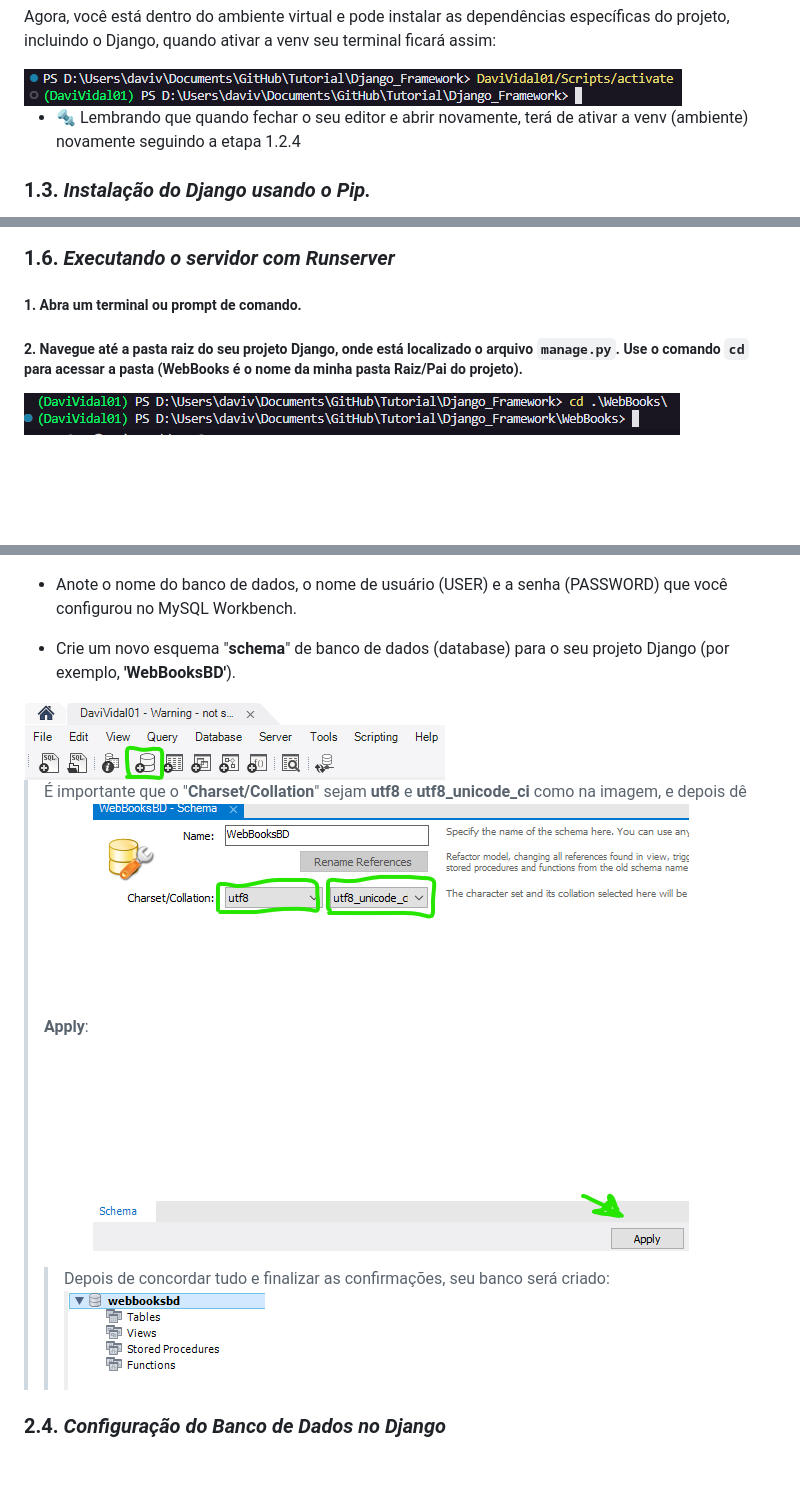
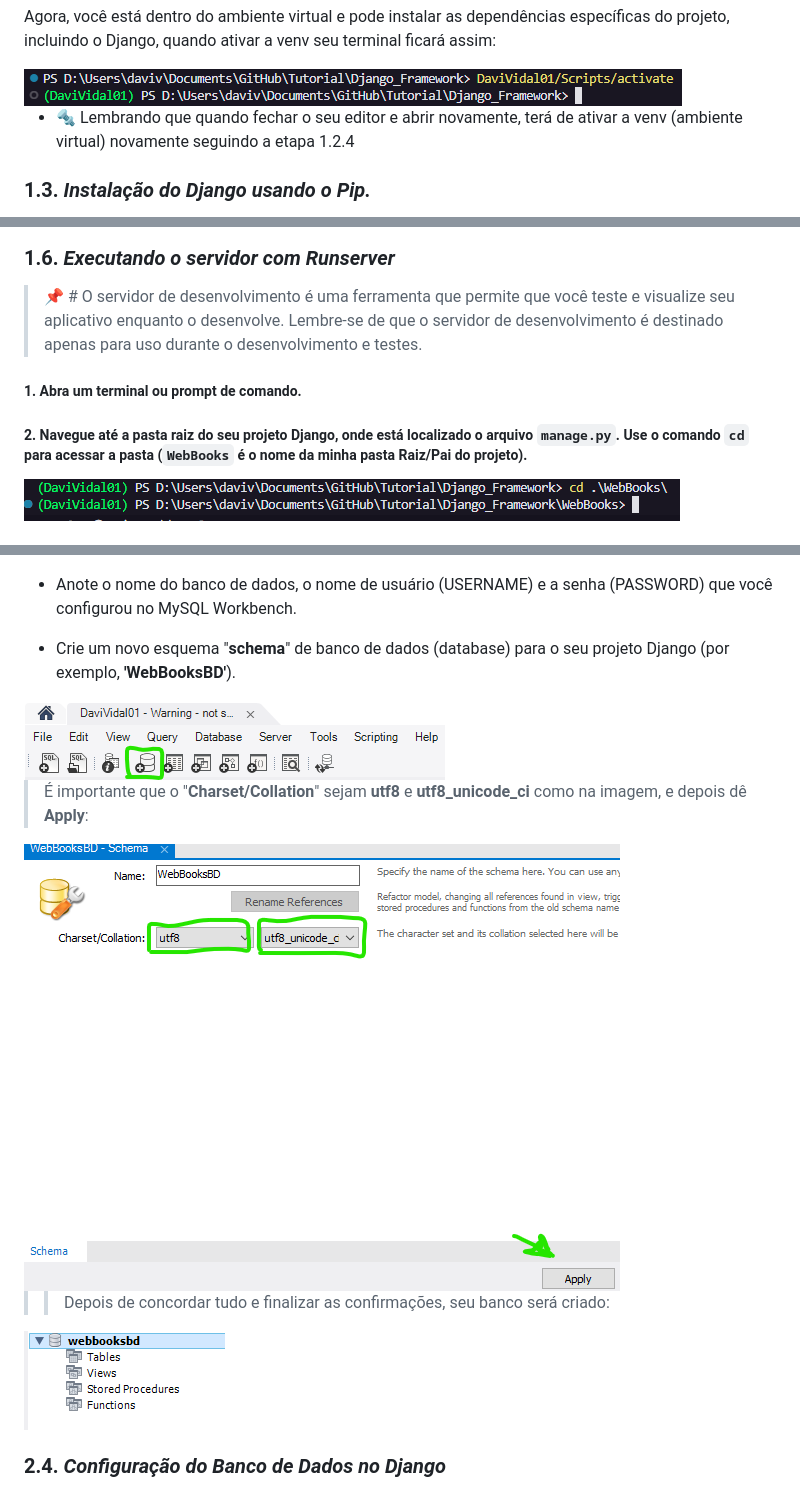
Before and after one commit to DaviVidal01/Django_Framework, a Markdown page: README.md, 3 parts joined by grey strips. Drawn GitHub-style; blank space fills up the shorter version.

Commit message:
Ajustando as imagens

```diff
--- a/README.md
+++ b/README.md
@@ -54,7 +54,7 @@ Agora, você está dentro do ambiente virtual e pode instalar as dependências e
 
 <img src="README-assets/ex01.png" alt="Exemplo01" />
 
-- 🔩 Lembrando que quando fechar o seu editor e abrir novamente, terá de ativar a venv (ambiente) novamente seguindo a etapa 1.2.4
+- 🔩 Lembrando que quando fechar o seu editor e abrir novamente, terá de ativar a venv (ambiente virtual) novamente seguindo a etapa 1.2.4
 
 ### **1.3.** *Instalação do Django usando o Pip.*
 
@@ -102,10 +102,11 @@ Isso criará a estrutura de diretórios e arquivos para o seu novo aplicativo Dj
 <img src="README-assets/ex04.png" alt="Exemplo04" />
 
 ### **1.6.** *Executando o servidor com Runserver*
+> 📌 # O servidor de desenvolvimento é uma ferramenta que permite que você teste e visualize seu aplicativo enquanto o desenvolve. Lembre-se de que o servidor de desenvolvimento é destinado apenas para uso durante o desenvolvimento e testes.
 
 ##### 1. Abra um terminal ou prompt de comando.
 
-##### 2. Navegue até a pasta raiz do seu projeto Django, onde está localizado o arquivo `manage.py`. Use o comando `cd` para acessar a pasta (**WebBooks** é o nome da minha pasta Raiz/Pai do projeto).
+##### 2. Navegue até a pasta raiz do seu projeto Django, onde está localizado o arquivo `manage.py`. Use o comando `cd` para acessar a pasta (`WebBooks` é o nome da minha pasta Raiz/Pai do projeto).
 <img src="README-assets/ex14.png" alt="Exemplo14">
 
 ##### 3. Agora que você está na pasta do projeto e com o ambiente virtual ativado, você pode iniciar o servidor de desenvolvimento com o seguinte comando:
@@ -177,14 +178,15 @@ python3 manage.py runserver
 <img src="README-assets/ex07.png" alt="Exemplo07">
 
-- Anote o nome do banco de dados, o nome de usuário (USER) e a senha (PASSWORD) que você configurou no MySQL Workbench.
+- Anote o nome do banco de dados, o nome de usuário (USERNAME) e a senha (PASSWORD) que você configurou no MySQL Workbench.
 
 - Crie um novo esquema "**schema**" de banco de dados (database) para o seu projeto Django (por exemplo, **'WebBooksBD'**).
 <img src="README-assets/ex08.png" alt="Exemplo08">
 
 > É importante que o "**Charset/Collation**" sejam **utf8** e **utf8_unicode_ci** como na imagem, e depois dê **Apply**:
-> <img src="README-assets/ex09.png" alt="Exemplo09">
+<img src="README-assets/ex09.png" alt="Exemplo09">
+
 >> Depois de concordar tudo e finalizar as confirmações, seu banco será criado:
->> <img src="README-assets/ex10.png" alt="Exemplo10">
+<img src="README-assets/ex10.png" alt="Exemplo10">
 
 ### **2.4.** *Configuração do Banco de Dados no Django*
 
```
Also changed, not shown: other parts of README.md (+2 -2 lines).
